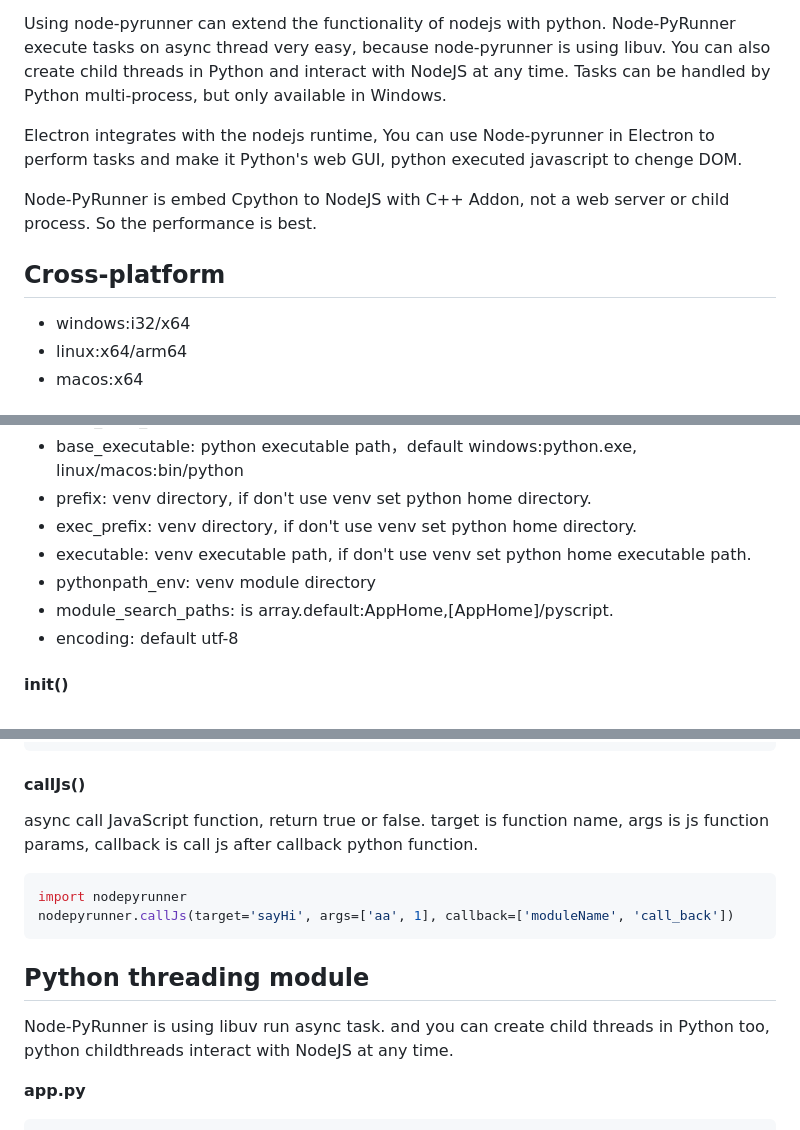
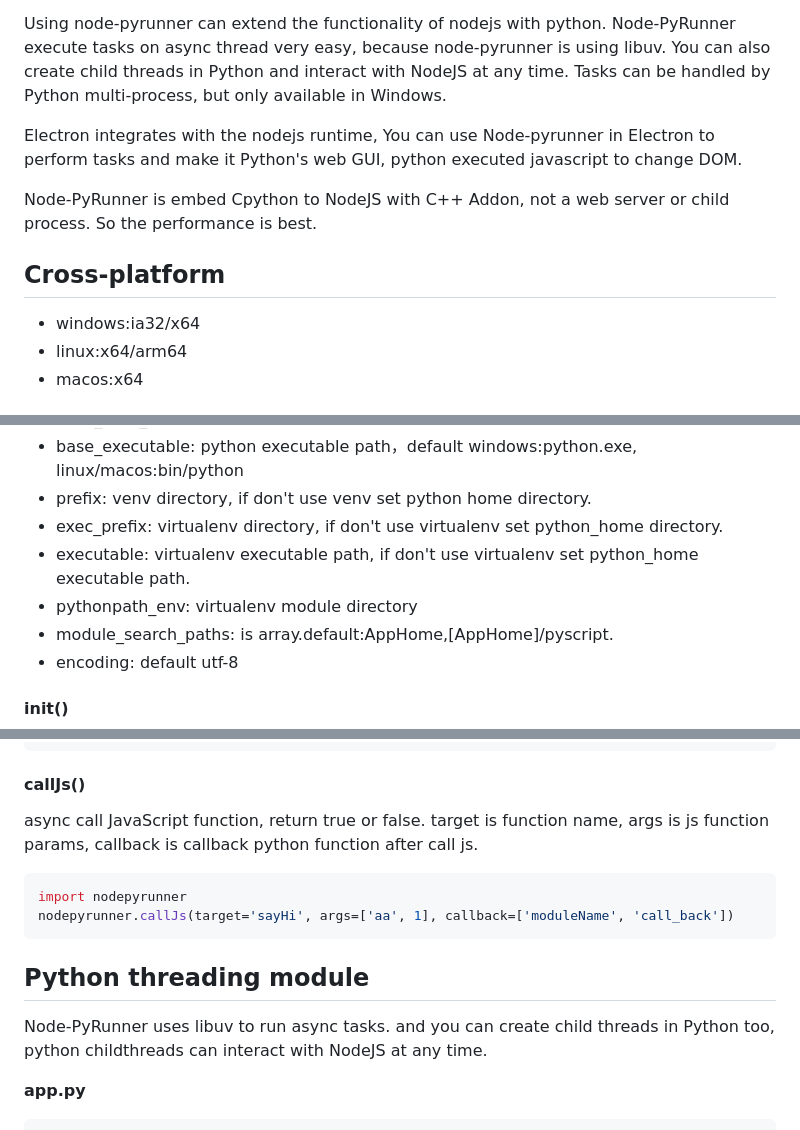
Before and after one commit to hileez/node-pyrunner-quick-start, a Markdown page: doc/en.md, 3 parts joined by grey strips. Drawn GitHub-style.

```diff
--- a/doc/en.md
+++ b/doc/en.md
@@ -4,7 +4,7 @@ The node-pyrunner module is used for nodejs to interact with python. Using node-
 
 Using node-pyrunner can extend the functionality of nodejs with python. Node-PyRunner execute tasks on async thread very easy, because  node-pyrunner is using libuv. You can also create child threads in Python and interact with NodeJS at any time. Tasks can be handled by Python multi-process, but only available in Windows.
 
-Electron integrates with the nodejs runtime, You can use Node-pyrunner in Electron to perform tasks and make it Python's web GUI, python executed javascript  to chenge DOM.
+Electron integrates with the nodejs runtime, You can use Node-pyrunner in Electron to perform tasks and make it Python's web GUI, python executed javascript  to change DOM.
 
 Node-PyRunner is embed Cpython  to NodeJS with C++ Addon, not a web server or child process. So the performance is best.
 
@@ -12,7 +12,7 @@ Node-PyRunner is embed Cpython  to NodeJS with C++ Addon, not a web server or ch
 
 ## Cross-platform
 
-- windows:i32/x64
+- windows:ia32/x64
 - linux:x64/arm64
 - macos:x64
 
@@ -58,9 +58,9 @@ pyrunner.config['module_search_paths'].push('./mypython');
 - base_exec_prefix: python home directory
 - base_executable: python executable path，default windows:python.exe, linux/macos:bin/python
 - prefix: venv directory, if don't use venv set python home directory.
-- exec_prefix: venv directory, if don't use venv set python home directory.
-- executable: venv executable path, if don't use venv set python home executable path.
-- pythonpath_env: venv module directory
+- exec_prefix: virtualenv directory, if don't use virtualenv set python_home directory.
+- executable: virtualenv executable path, if don't use virtualenv set python_home executable path.
+- pythonpath_env: virtualenv module directory
 - module_search_paths: is array.default:AppHome,[AppHome]/pyscript.
 - encoding: default utf-8
 
@@ -153,7 +153,7 @@ nodepyrunner.runScript(f"console.log('Python callBacksuper');")
 
 #### callJs()
 
-async call JavaScript function, return true or false. target is function name, args is js function params, callback is call js after callback python function.
+async call JavaScript function, return true or false. target is function name, args is js function params, callback is callback python function after call js.
 
 ~~~python
 import nodepyrunner
@@ -164,7 +164,7 @@ nodepyrunner.callJs(target='sayHi', args=['aa', 1], callback=['moduleName', 'cal
 
 ## Python threading module
 
-Node-PyRunner is using libuv run async task. and you can create child threads in Python too, python childthreads interact with NodeJS at any time.
+Node-PyRunner uses libuv to run async tasks. and you can create child threads in Python too, python childthreads can interact with NodeJS at any time.
 
 **app.py**
 
```
Also changed, not shown: other parts of doc/en.md (+2 -2 lines), doc/zhcn.md (+1 -1 lines).
